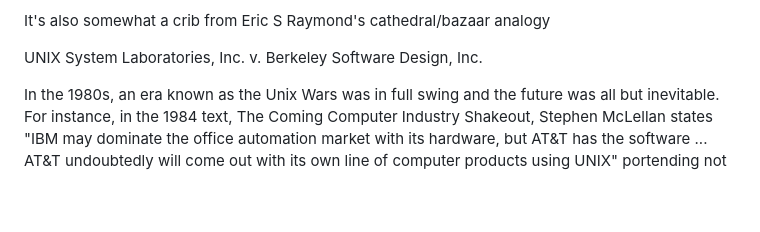
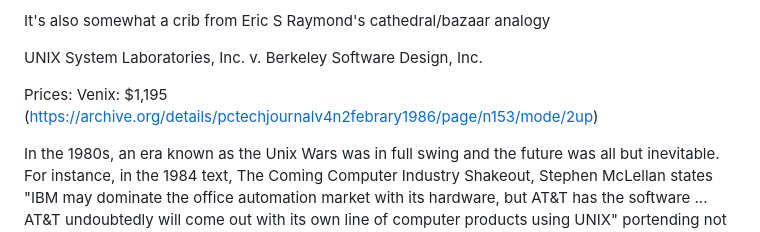
Before and after one commit to kristopolous/sf, a Markdown page: early-FOSS.md, the part around the change. GitHub-like rendering; blank space fills up the shorter version.

```diff
--- a/early-FOSS.md
+++ b/early-FOSS.md
@@ -7,6 +7,9 @@ There's a clayton christensen style hypothesis I'm working on about how the incr
 It's also somewhat a crib from Eric S Raymond's cathedral/bazaar analogy
 
 UNIX System Laboratories, Inc. v. Berkeley Software Design, Inc.
+
+Prices:
+Venix: $1,195 (https://archive.org/details/pctechjournalv4n2febrary1986/page/n153/mode/2up)
 
 
 In the 1980s, an era known as the Unix Wars was in full swing and the future was all but inevitable. For instance, in the 1984 text, The Coming Computer Industry Shakeout, Stephen McLellan states "IBM may dominate the office automation market with its hardware, but AT&T has the software ... AT&T undoubtedly will come out with its own line of computer products using UNIX" portending not a rise of Microsoft and Windows but instead, AT&T and UNIX for the microcomputer market.
```
